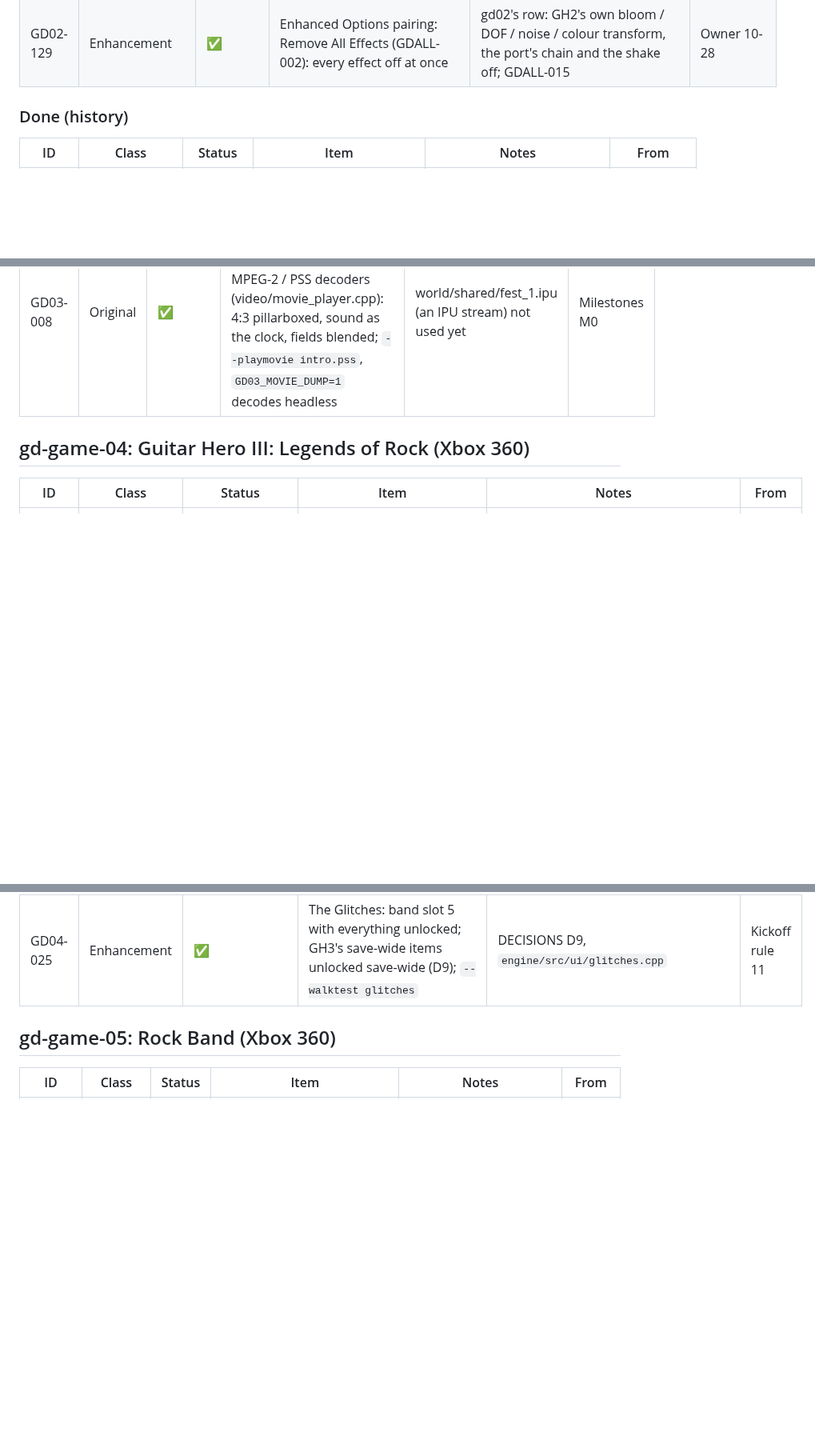
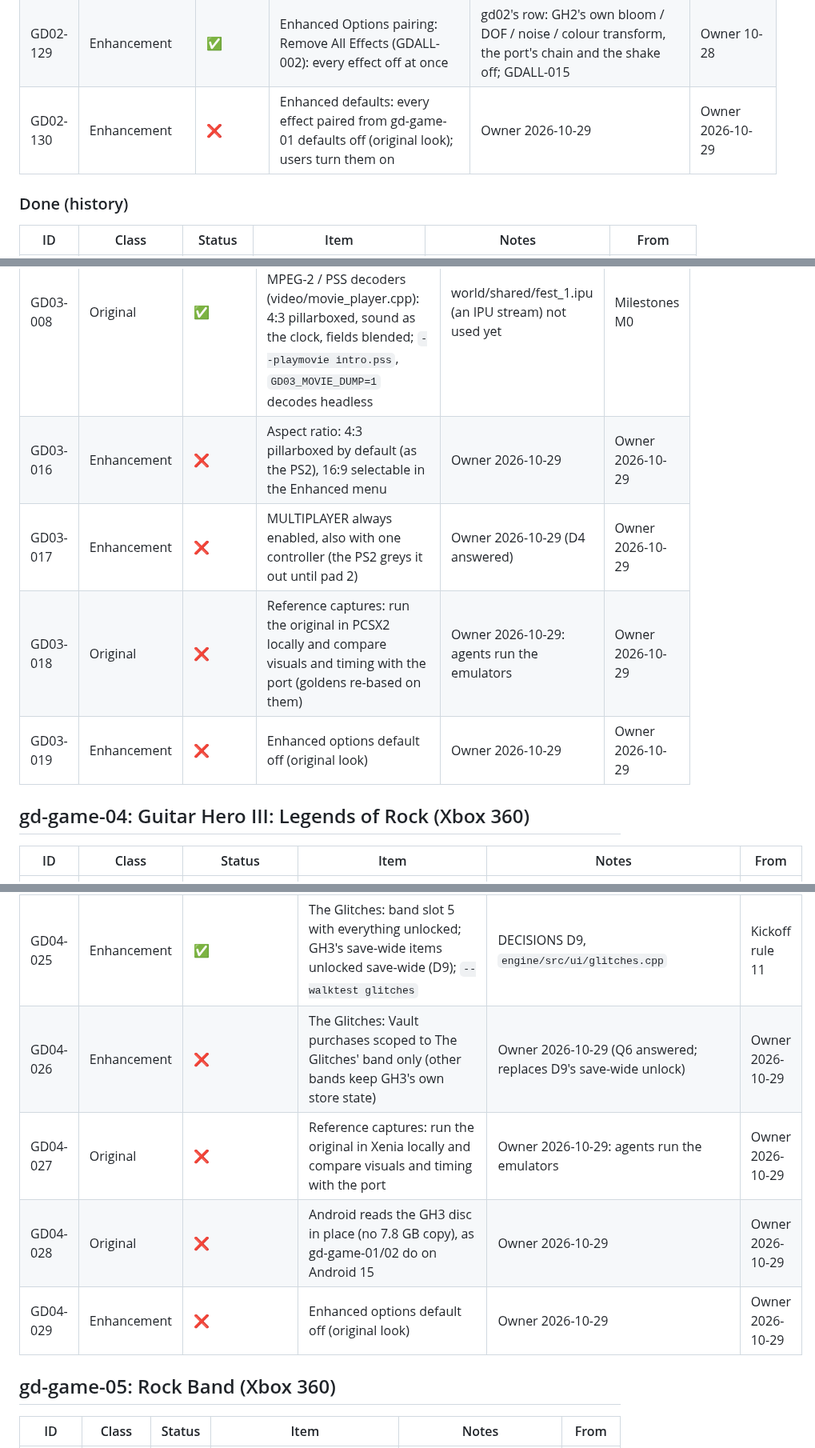
Before and after one commit to mbracali/prj-gd-engine, a Markdown page: gd-backlog.md, 3 parts joined by grey strips. Shown at 80% size. Drawn GitHub-style; blank space fills up the shorter version.

Commit message:
Owner's answers of 2026-10-29 for gd-game-02/03/04 in the kickoffs and the backlog
Signed-off-by: Marcelo Bracali <marcelo.bracali@live.com>

```diff
--- a/gd-backlog.md
+++ b/gd-backlog.md
@@ -581,6 +581,7 @@ universal launcher, not released on its own.
 | GD02-127 | Enhancement | ✅ | Enhanced Options pairing: Cheat: Forgiving Hammer-ons and Pull-offs | Player::setForgivingHopos [I]: no lock after a wrong hammer-on, a held fret plays its HOPO; GDALL-015 | Owner 10-28 |
 | GD02-128 | Enhancement | ✅ | Enhanced Options pairing: Per-platform defaults in one table (gd01's profileValues: desktop, Steam Deck, Android) | ui::enhancedProfile (desktop / Steam Deck / Android, Windows and macOS 1440p); GDALL-015 | Owner 10-28 |
 | GD02-129 | Enhancement | ✅ | Enhanced Options pairing: Remove All Effects (GDALL-002): every effect off at once | gd02's row: GH2's own bloom / DOF / noise / colour transform, the port's chain and the shake off; GDALL-015 | Owner 10-28 |
+| GD02-130 | Enhancement | ❌ | Enhanced defaults: every effect paired from gd-game-01 defaults off (original look); users turn them on | Owner 2026-10-29 | Owner 2026-10-29 |
 
 
 ### Done (history)
@@ -653,6 +654,10 @@ universal launcher, not released on its own.
 | GD03-014 | Original | ❌ | `--facefxtest` still carries GH2 360's goldens (songs, SDK versions, metal_singer counts): rewrite for this disc's `.voc` / `.fac` | | Milestones M6 |
 | GD03-015 | Original | ❌ | A hit lowers the "highest penalised gem" mark when the hit gem is below it (PS2 asm 0x00111254); not in the engine | `docs/FINDINGS.md` | Milestones M2 |
 | GD03-008 | Original | ✅ | PSS movies (VIDEOS/INTRO.PSS) through gd-game-01's own MPEG-2 / PSS decoders (video/movie_player.cpp): 4:3 pillarboxed, sound as the clock, fields blended; `--playmovie intro.pss`, `GD03_MOVIE_DUMP=1` decodes headless | world/shared/fest_1.ipu (an IPU stream) not used yet | Milestones M0 |
+| GD03-016 | Enhancement | ❌ | Aspect ratio: 4:3 pillarboxed by default (as the PS2), 16:9 selectable in the Enhanced menu | Owner 2026-10-29 | Owner 2026-10-29 |
+| GD03-017 | Enhancement | ❌ | MULTIPLAYER always enabled, also with one controller (the PS2 greys it out until pad 2) | Owner 2026-10-29 (D4 answered) | Owner 2026-10-29 |
+| GD03-018 | Original | ❌ | Reference captures: run the original in PCSX2 locally and compare visuals and timing with the port (goldens re-based on them) | Owner 2026-10-29: agents run the emulators | Owner 2026-10-29 |
+| GD03-019 | Enhancement | ❌ | Enhanced options default off (original look) | Owner 2026-10-29 | Owner 2026-10-29 |
 
 
 ## gd-game-04: Guitar Hero III: Legends of Rock (Xbox 360)
@@ -684,6 +689,10 @@ universal launcher, not released on its own.
 | GD04-023 | Original | ✅ | Screen elements without z_priority take the parent's z + 1 (SetZTree 0x8221C160): texts under sprites fixed | `docs/ui.md` | M3 |
 | GD04-024 | Original | ✅ | Stars: GH3's Progression_SongWon (3 / 4 / 5 at 2.0 / 2.8 x base_score); base_score from CalcSongScoreInfo (frets and sustains) | OPEN_QUESTIONS.md 5 | M7 |
 | GD04-025 | Enhancement | ✅ | The Glitches: band slot 5 with everything unlocked; GH3's save-wide items unlocked save-wide (D9); `--walktest glitches` | DECISIONS D9, `engine/src/ui/glitches.cpp` | Kickoff rule 11 |
+| GD04-026 | Enhancement | ❌ | The Glitches: Vault purchases scoped to The Glitches' band only (other bands keep GH3's own store state) | Owner 2026-10-29 (Q6 answered; replaces D9's save-wide unlock) | Owner 2026-10-29 |
+| GD04-027 | Original | ❌ | Reference captures: run the original in Xenia locally and compare visuals and timing with the port | Owner 2026-10-29: agents run the emulators | Owner 2026-10-29 |
+| GD04-028 | Original | ❌ | Android reads the GH3 disc in place (no 7.8 GB copy), as gd-game-01/02 do on Android 15 | Owner 2026-10-29 | Owner 2026-10-29 |
+| GD04-029 | Enhancement | ❌ | Enhanced options default off (original look) | Owner 2026-10-29 | Owner 2026-10-29 |
 
 
 ## gd-game-05: Rock Band (Xbox 360)
```
Also changed, not shown: GD-GAME-03_KICKOFF.md (+10 -0 lines), GD-GAME-04_KICKOFF.md (+10 -0 lines).
